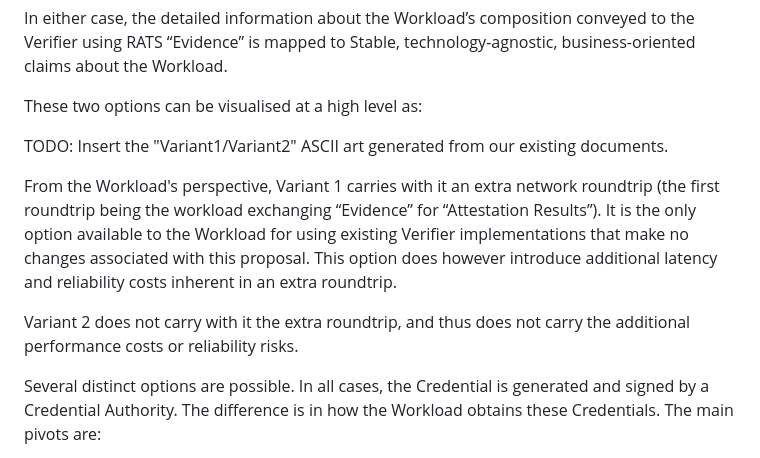
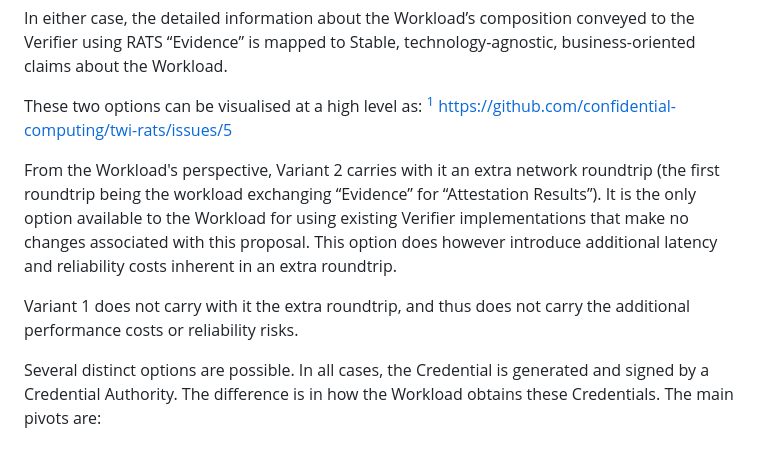
Before and after one commit to confidential-computing/twi-rats, a Markdown page: draft-novak-twi-attestation.md, the part around one of its changes. Drawn GitHub-style.

Commit message:
Insert Issue List
Signed-off-by: Yogesh Deshpande <yogesh.deshpande@arm.com>

```diff
--- a/draft-novak-twi-attestation.md
+++ b/draft-novak-twi-attestation.md
@@ -162,12 +162,11 @@ Within the RATS Architecture, either of these options can be accomplished in one
 In either case, the detailed information about the Workload’s composition conveyed to the Verifier using RATS “Evidence” is mapped to Stable, technology-agnostic, business-oriented claims about the Workload.
 
 These two options can be visualised at a high level as:
+[^tracked-at] https://github.com/confidential-computing/twi-rats/issues/5
 
-TODO: Insert the "Variant1/Variant2" ASCII art generated from our existing documents.
+From the Workload's perspective, Variant 2 carries with it an extra network roundtrip (the first roundtrip being the workload exchanging “Evidence” for “Attestation Results”). It is the only option available to the Workload for using existing Verifier implementations that make no changes associated with this proposal. This option does however introduce additional latency and reliability costs inherent in an extra roundtrip.
 
-From the Workload's perspective, Variant 1 carries with it an extra network roundtrip (the first roundtrip being the workload exchanging “Evidence” for “Attestation Results”). It is the only option available to the Workload for using existing Verifier implementations that make no changes associated with this proposal. This option does however introduce additional latency and reliability costs inherent in an extra roundtrip.
-
-Variant 2 does not carry with it the extra roundtrip, and thus does not carry the additional performance costs or reliability risks.
+Variant 1 does not carry with it the extra roundtrip, and thus does not carry the additional performance costs or reliability risks.
 
 Several distinct options are possible. In all cases, the Credential is generated and signed by a Credential Authority. The difference is in how the Workload obtains these Credentials. The main pivots are:
 
```
Also changed, not shown: other parts of draft-novak-twi-attestation.md (+2 -0 lines).
